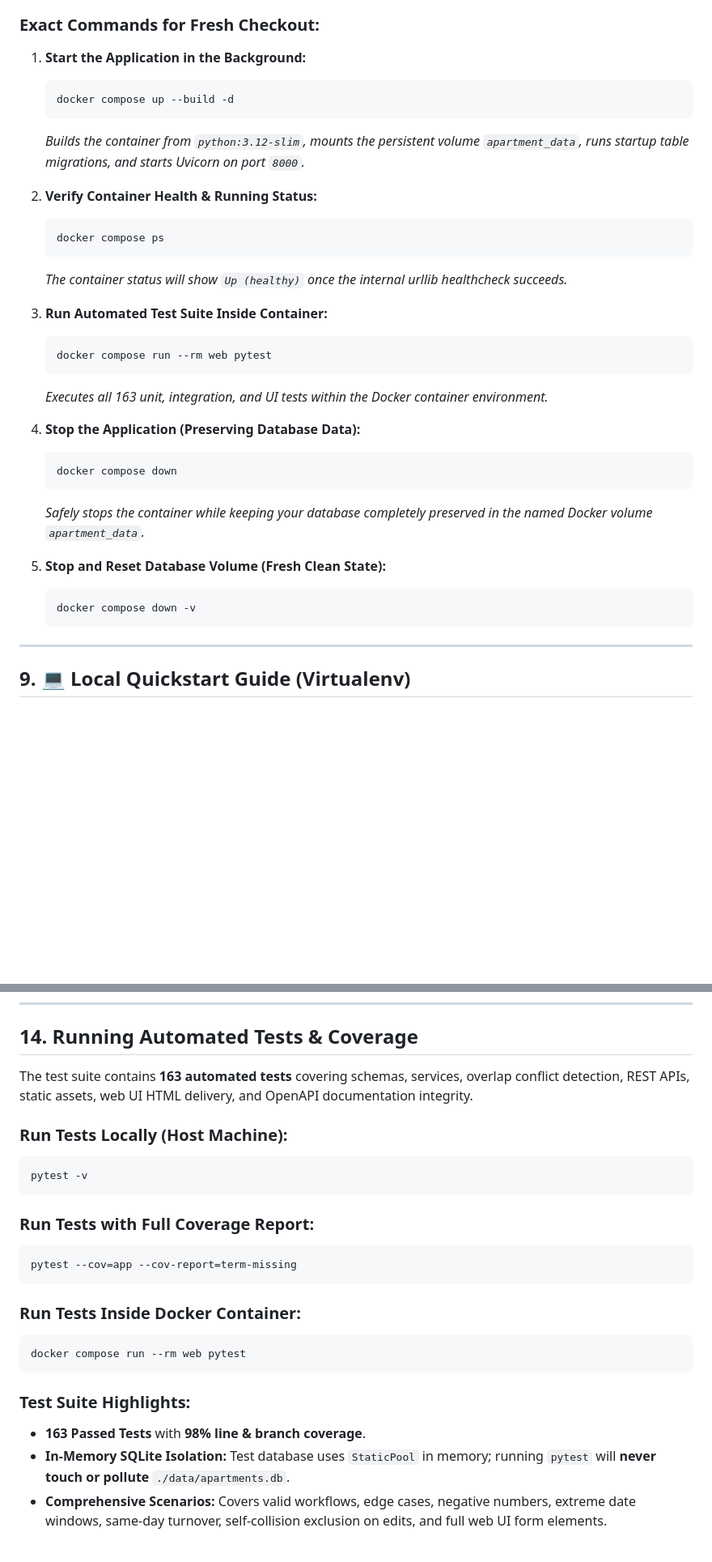
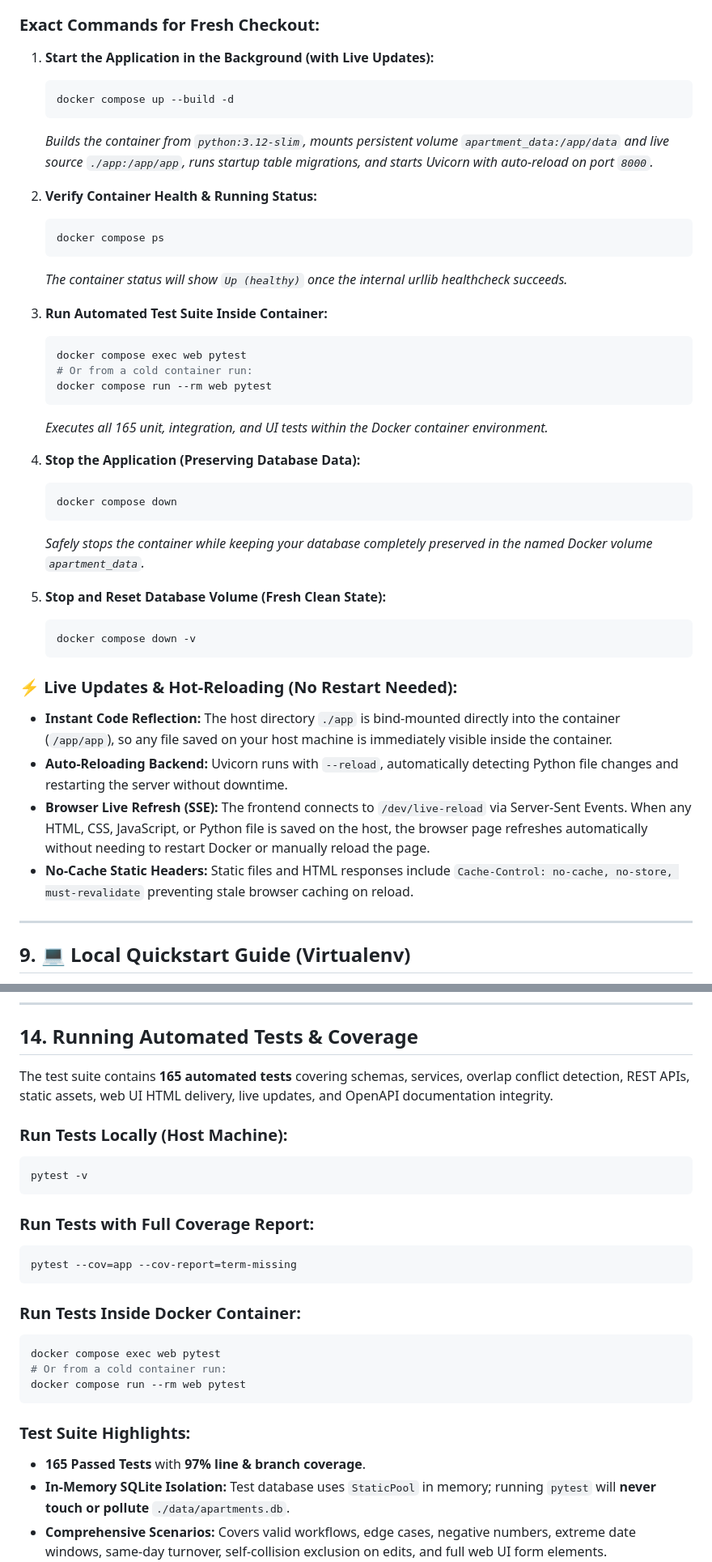
Before and after one commit to rmnfdrzq/apartment-booking, a Markdown page: README.md, 2 parts joined by grey strips. Shown at 81% size. Drawn GitHub-style; blank space fills up the shorter version.

Commit message:
docs: update README with live updates, exact run commands, and updated test counts

````diff
--- a/README.md
+++ b/README.md
@@ -261,11 +261,11 @@ For a fresh checkout, run the entire application, database, and interactive web
 
 ### Exact Commands for Fresh Checkout:
 
-1. **Start the Application in the Background:**
+1. **Start the Application in the Background (with Live Updates):**
    ```bash
    docker compose up --build -d
    ```
-   *Builds the container from `python:3.12-slim`, mounts the persistent volume `apartment_data`, runs startup table migrations, and starts Uvicorn on port `8000`.*
+   *Builds the container from `python:3.12-slim`, mounts persistent volume `apartment_data:/app/data` and live source `./app:/app/app`, runs startup table migrations, and starts Uvicorn with auto-reload on port `8000`.*
 
 2. **Verify Container Health & Running Status:**
    ```bash
@@ -275,9 +275,11 @@ For a fresh checkout, run the entire application, database, and interactive web
 
 3. **Run Automated Test Suite Inside Container:**
    ```bash
+   docker compose exec web pytest
+   # Or from a cold container run:
    docker compose run --rm web pytest
    ```
-   *Executes all 163 unit, integration, and UI tests within the Docker container environment.*
+   *Executes all 165 unit, integration, and UI tests within the Docker container environment.*
 
 4. **Stop the Application (Preserving Database Data):**
    ```bash
@@ -289,6 +291,12 @@ For a fresh checkout, run the entire application, database, and interactive web
    ```bash
    docker compose down -v
    ```
+
+### ⚡ Live Updates & Hot-Reloading (No Restart Needed):
+- **Instant Code Reflection:** The host directory `./app` is bind-mounted directly into the container (`/app/app`), so any file saved on your host machine is immediately visible inside the container.
+- **Auto-Reloading Backend:** Uvicorn runs with `--reload`, automatically detecting Python file changes and restarting the server without downtime.
+- **Browser Live Refresh (SSE):** The frontend connects to `/dev/live-reload` via Server-Sent Events. When any HTML, CSS, JavaScript, or Python file is saved on the host, the browser page refreshes automatically without needing to restart Docker or manually reload the page.
+- **No-Cache Static Headers:** Static files and HTML responses include `Cache-Control: no-cache, no-store, must-revalidate` preventing stale browser caching on reload.
 
 ---
 
@@ -755,7 +764,7 @@ The application guarantees that all catalog listings and reservations survive ap
 
 ## 14. Running Automated Tests & Coverage
 
-The test suite contains **163 automated tests** covering schemas, services, overlap conflict detection, REST APIs, static assets, web UI HTML delivery, and OpenAPI documentation integrity.
+The test suite contains **165 automated tests** covering schemas, services, overlap conflict detection, REST APIs, static assets, web UI HTML delivery, live updates, and OpenAPI documentation integrity.
 
 ### Run Tests Locally (Host Machine):
 ```bash
@@ -769,11 +778,13 @@ pytest --cov=app --cov-report=term-missing
 
 ### Run Tests Inside Docker Container:
 ```bash
+docker compose exec web pytest
+# Or from a cold container run:
 docker compose run --rm web pytest
 ```
 
 ### Test Suite Highlights:
-- **163 Passed Tests** with **98% line & branch coverage**.
+- **165 Passed Tests** with **97% line & branch coverage**.
 - **In-Memory SQLite Isolation:** Test database uses `StaticPool` in memory; running `pytest` will **never touch or pollute** `./data/apartments.db`.
 - **Comprehensive Scenarios:** Covers valid workflows, edge cases, negative numbers, extreme date windows, same-day turnover, self-collision exclusion on edits, and full web UI form elements.
 
````
Also changed, not shown: other parts of README.md (+4 -3 lines).
